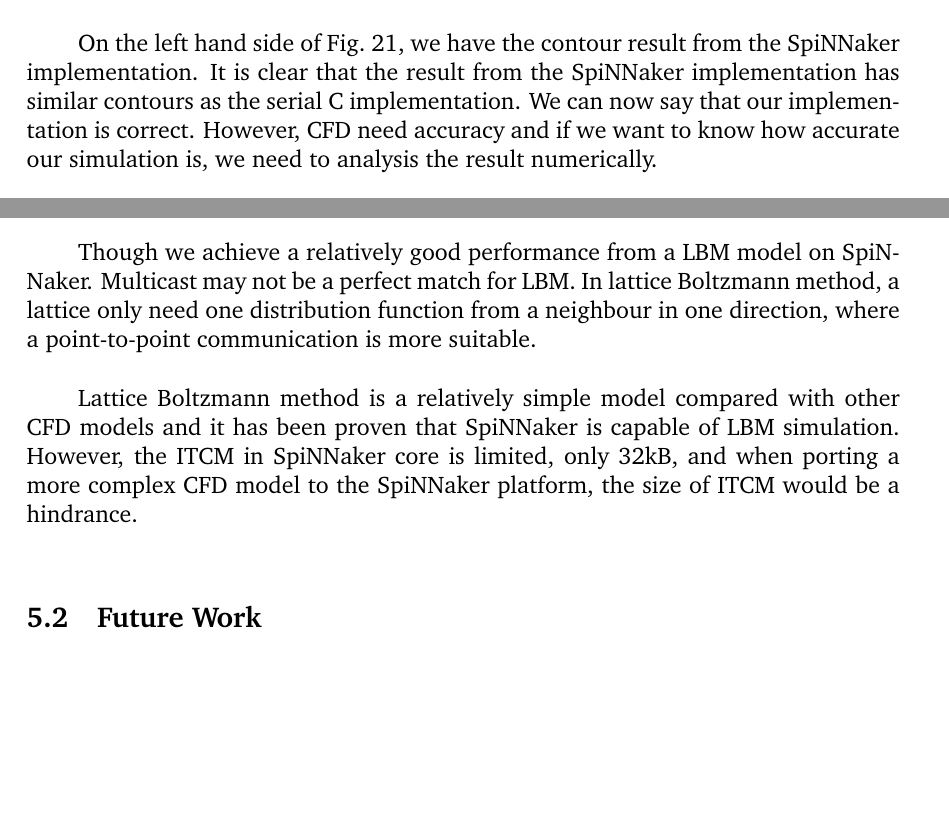
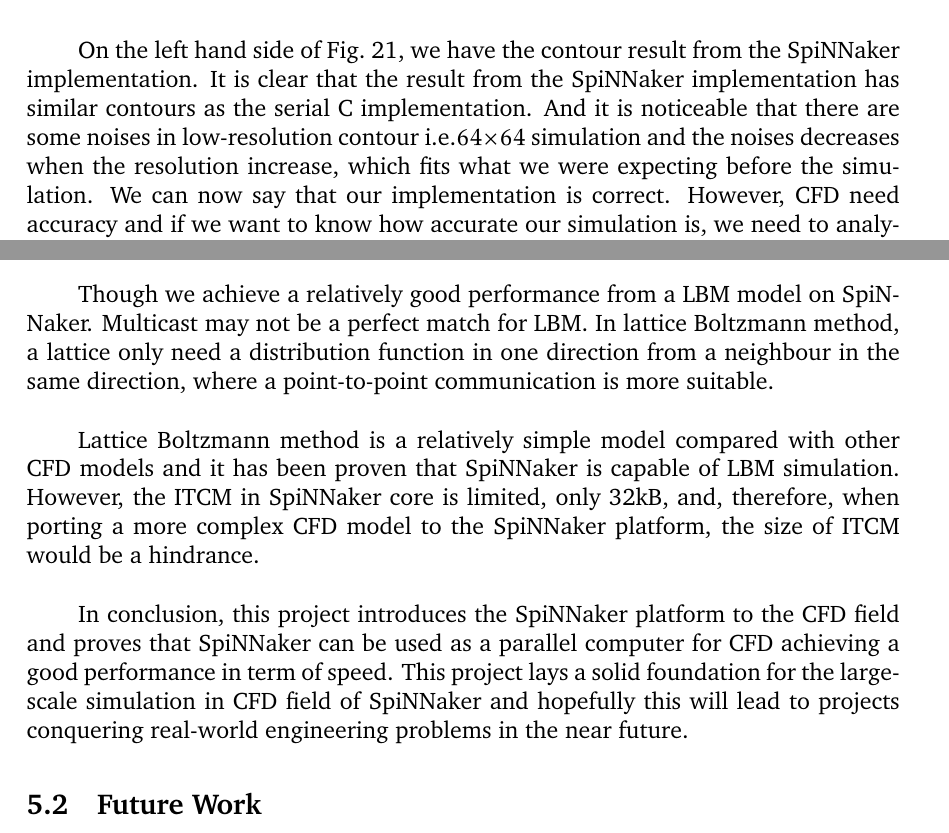
Before and after one commit to YuaNFrank/Disertation_Spinn_LB, a LaTeX paper (main.tex, which reads conclusion/conclusion.tex, evaluation/evaluation.tex): two parts of pages 40 and 45 of 53, joined at a grey line, cut so that both start at the same text, the shorter picture padded with empty space. Compiled offline with pdfLaTeX.

Commit message:
Updates from Overleaf

```diff
--- a/conclusion/conclusion.tex
+++ b/conclusion/conclusion.tex
@@ -18,12 +18,12 @@ Across the project, the most straightforward part is porting the computation ste
 
 Though the development is becoming straightforward as the developers are getting more familiar with the APIs, debugging is always painful as the other parallel programming techniques. What make debugging even more time-consuming is that when the simulation scale is large the developers have to wait for the long-time data loading for a single round of debugging. Besides, the developers need to take care at both the front end scripts in Python and source code in C, which make the debugging even more complex. \\
 
-Though we achieve a relatively good performance from a LBM model on SpiNNaker. Multicast may not be a perfect match for LBM. In lattice Boltzmann method, a lattice only need one distribution function from a neighbour in one direction, where a point-to-point communication is more suitable.\\
+Though we achieve a relatively good performance from a LBM model on SpiNNaker. Multicast may not be a perfect match for LBM. In lattice Boltzmann method, a lattice only need a distribution function in one direction from a neighbour in the same direction, where a point-to-point communication is more suitable.\\
 
-Lattice Boltzmann method is a relatively simple model compared with other CFD models and it has been proven that SpiNNaker is capable of LBM simulation. However, the ITCM in SpiNNaker core is limited, only 32kB, and when porting a more complex CFD model to the SpiNNaker platform, the size of ITCM would be a hindrance. \\
+Lattice Boltzmann method is a relatively simple model compared with other CFD models and it has been proven that SpiNNaker is capable of LBM simulation. However, the ITCM in SpiNNaker core is limited, only 32kB, and, therefore, when porting a more complex CFD model to the SpiNNaker platform, the size of ITCM would be a hindrance. \\
 
 
-
+In conclusion, this project introduces the SpiNNaker platform to the CFD field and proves that SpiNNaker can be used as a parallel computer for CFD achieving a good performance in term of speed. This project lays a solid foundation for the large-scale simulation in CFD field of SpiNNaker and hopefully this will lead to projects conquering real-world engineering problems in the near future.
 
 
 \subsection{Future Work} \label{sec:future_work}
--- a/evaluation/evaluation.tex
+++ b/evaluation/evaluation.tex
@@ -32,7 +32,7 @@ To make the results more plausible, we took the tie value for three executions f
 \subsection{Correctness and Accuracy Evaluation} \label{sec:caae}
 Firstly, we can get an general judgement on the correctness from the vorticity contour. In Fig.~\ref{fig:contour}, Fig.~\ref{fig:a},Fig.~\ref{fig:c} and Fig.~\ref{fig:e} is produced from the serial C implementation in double floating precise. According to \cite{minion1997performance}, with its configuration, there would be a turbulence in the periodic system. It is clear that there are turbulence in all three scale. Turbulence is recognized as a complex system and if there is any small error during the calculation, eventually, the result would be markedly different. In this case, we got a similar turbulence as \cite{minion1997performance}; and now We are confident enough that our serial implementation is correct.\\
 
-On the left hand side of Fig.~\ref{fig:contour}, we have the contour result from the SpiNNaker implementation. It is clear that the result from the SpiNNaker implementation has similar contours as the serial C implementation. We can now say that our implementation is correct. However, CFD need accuracy and if we want to know how accurate our simulation is, we need to analysis the result numerically.\\
+On the left hand side of Fig.~\ref{fig:contour}, we have the contour result from the SpiNNaker implementation. It is clear that the result from the SpiNNaker implementation has similar contours as the serial C implementation. And it is noticeable that there are some noises in low-resolution contour i.e.$64\times64$ simulation and the noises decreases when the resolution increase, which fits what we were expecting before the simulation. We can now say that our implementation is correct. However, CFD need accuracy and if we want to know how accurate our simulation is, we need to analysis the result numerically.\\
 
 \begin{figure}[htbp]
 \begin{subfigure}{0.43\textwidth}
```
Also changed, not shown: project/project.tex (+1 -1 lines), figures/communication.png, evaluation/evaluation.tex (2 more changed lines).
